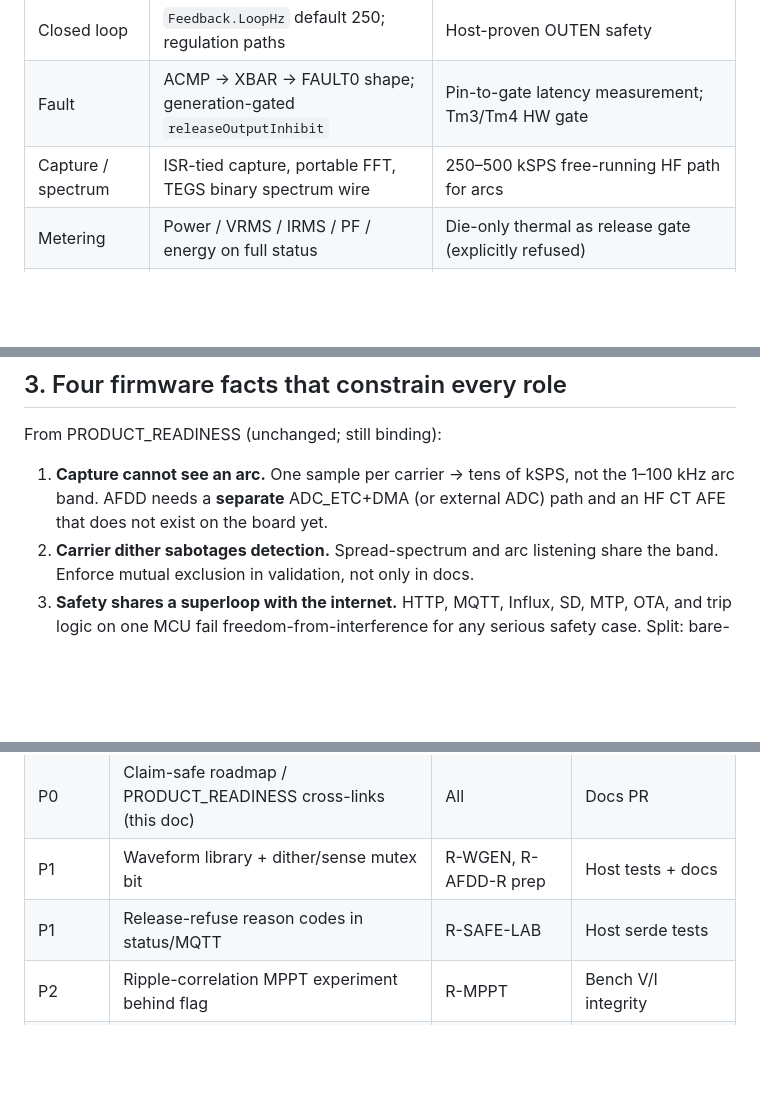
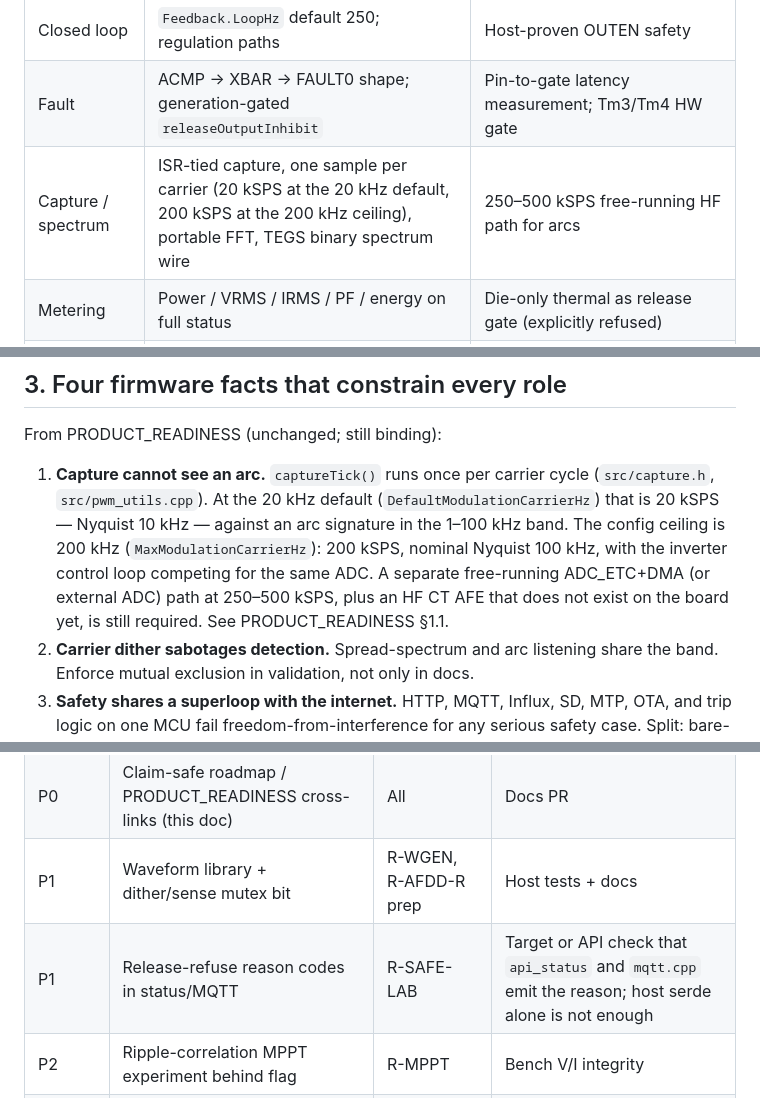
Before and after one commit to lfarrand/teg, a Markdown page: docs/FEATURE_ROADMAP_2026-08-30.md, 3 parts joined by grey strips. Drawn GitHub-style; blank space fills up the shorter version.

```diff
--- a/docs/FEATURE_ROADMAP_2026-08-30.md
+++ b/docs/FEATURE_ROADMAP_2026-08-30.md
@@ -46,7 +46,7 @@ Ground truth for “what can we productise” starts from landed capability, not
 | Custom waveforms | Arbitrary references / pulse sequences via web + API | Field waveform library with signed provenance |
 | Closed loop | `Feedback.LoopHz` default 250; regulation paths | Host-proven OUTEN safety |
 | Fault | ACMP → XBAR → FAULT0 shape; generation-gated `releaseOutputInhibit` | Pin-to-gate latency measurement; Tm3/Tm4 HW gate |
-| Capture / spectrum | ISR-tied capture, portable FFT, TEGS binary spectrum wire | 250–500 kSPS free-running HF path for arcs |
+| Capture / spectrum | ISR-tied capture, one sample per carrier (20 kSPS at the 20 kHz default, 200 kSPS at the 200 kHz ceiling), portable FFT, TEGS binary spectrum wire | 250–500 kSPS free-running HF path for arcs |
 | Metering | Power / VRMS / IRMS / PF / energy on full status | Die-only thermal as release gate (explicitly refused) |
 | PLL | Bench reference lock | Grid-tie / anti-islanding / interconnection |
 | MPPT | ~3 s string-level settle | Module-level ripple correlation |
@@ -60,7 +60,7 @@ Ground truth for “what can we productise” starts from landed capability, not
 
 From PRODUCT_READINESS (unchanged; still binding):
 
-1. **Capture cannot see an arc.** One sample per carrier → tens of kSPS, not the 1–100 kHz arc band. AFDD needs a **separate** ADC_ETC+DMA (or external ADC) path and an HF CT AFE that does not exist on the board yet.
+1. **Capture cannot see an arc.** `captureTick()` runs once per carrier cycle (`src/capture.h`, `src/pwm_utils.cpp`). At the 20 kHz default (`DefaultModulationCarrierHz`) that is 20 kSPS — Nyquist 10 kHz — against an arc signature in the 1–100 kHz band. The config ceiling is 200 kHz (`MaxModulationCarrierHz`): 200 kSPS, nominal Nyquist 100 kHz, with the inverter control loop competing for the same ADC. A separate free-running ADC_ETC+DMA (or external ADC) path at 250–500 kSPS, plus an HF CT AFE that does not exist on the board yet, is still required. See PRODUCT_READINESS §1.1.
 2. **Carrier dither sabotages detection.** Spread-spectrum and arc listening share the band. Enforce mutual exclusion in validation, not only in docs.
 3. **Safety shares a superloop with the internet.** HTTP, MQTT, Influx, SD, MTP, OTA, and trip logic on one MCU fail freedom-from-interference for any serious safety case. Split: bare-metal safety MCU (no network) + this firmware as comms / lab UI.
 4. **MPPT is string-period.** Settled meter windows make ~3 s loops correct for strings and useless for module MLPE without a different control law (ripple correlation).
@@ -182,7 +182,7 @@ Ranked by fit to **this** repo’s strengths (PWM timing, capture, web, Ethernet
 | P0 | Finish disconnected `BENCH_CHECKS` campaign | All | Hardware time |
 | P0 | Claim-safe roadmap / PRODUCT_READINESS cross-links (this doc) | All | Docs PR |
 | P1 | Waveform library + dither/sense mutex bit | R-WGEN, R-AFDD-R prep | Host tests + docs |
-| P1 | Release-refuse reason codes in status/MQTT | R-SAFE-LAB | Host serde tests |
+| P1 | Release-refuse reason codes in status/MQTT | R-SAFE-LAB | Target or API check that `api_status` and `mqtt.cpp` emit the reason; host serde alone is not enough |
 | P2 | Ripple-correlation MPPT experiment behind flag | R-MPPT | Bench V/I integrity |
 | P2 | HF DMA capture prototype on spare ADC pins (lab AFE) | R-AFDD-R | Hardware AFE first |
 | P3 | Dual-image design notes / second MCU handshake stub | R-AFDD-R, R-SAFE | Architecture only until board |
```
Also changed, not shown: other parts of docs/FEATURE_ROADMAP_2026-08-30.md (+8 -6 lines), AGENTS.md (+1 -1 lines), plan/architecture-feature-roadmap-1.md (+3 -1 lines).
